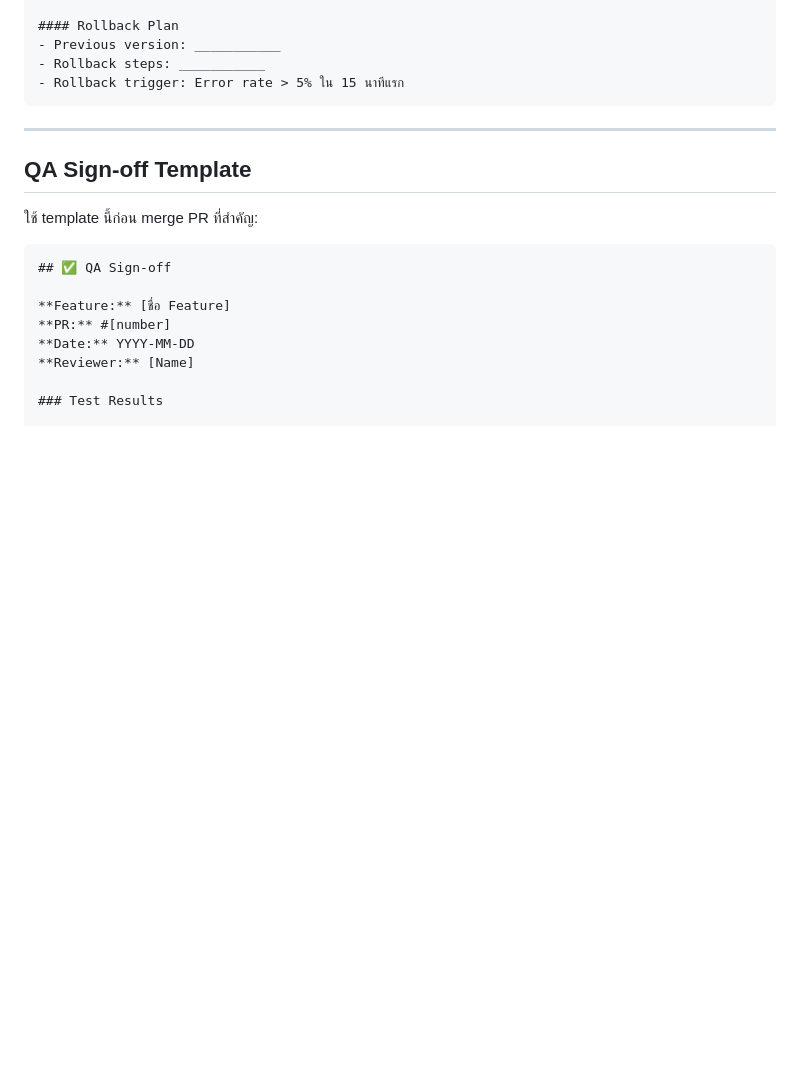
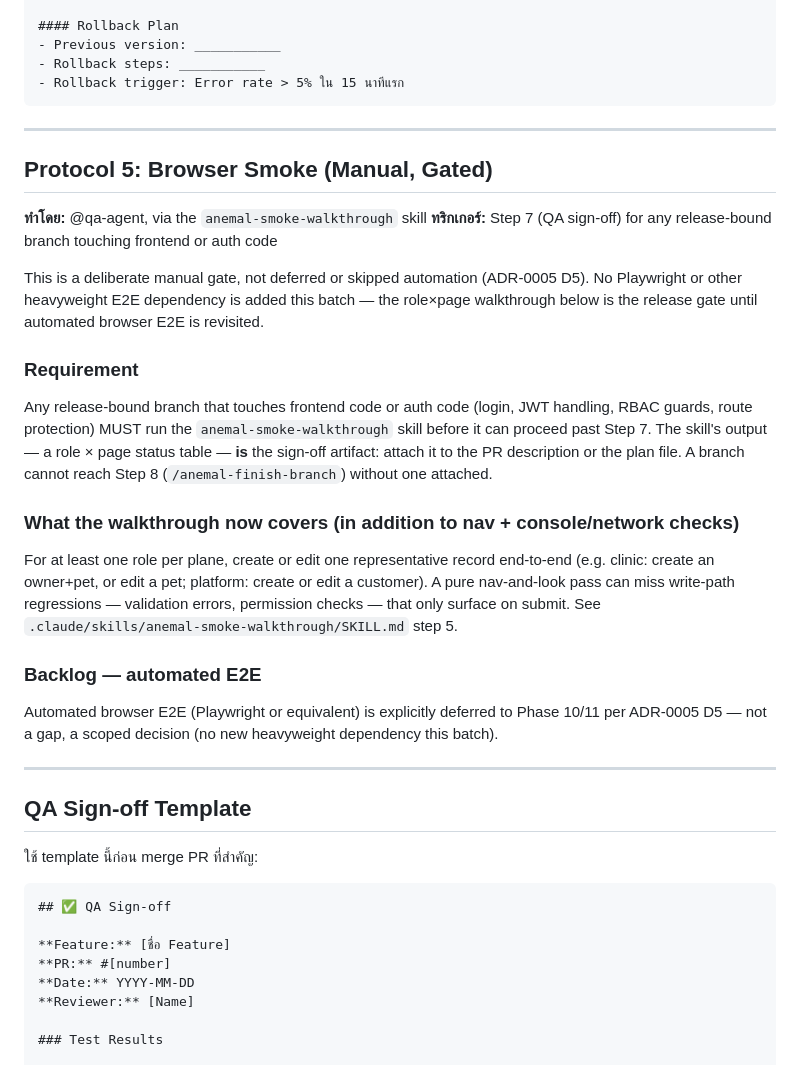
Before and after one commit to ouimu/Anemal, a Markdown page: .claude/roadmap/qa-protocols.md, the part around the change. Drawn GitHub-style; blank space fills up the shorter version.

Commit message:
docs(qa): formalize manual browser-smoke as the release gate at Step 7; extend smoke-walkthrough with a create/edit step (ADR-0005 D5)
Co-Authored-By: Claude Fable 5 <noreply@anthropic.com>

```diff
--- a/.claude/roadmap/qa-protocols.md
+++ b/.claude/roadmap/qa-protocols.md
@@ -146,6 +146,41 @@ npm run test:security
 
 ---
 
+## Protocol 5: Browser Smoke (Manual, Gated)
+
+**ทำโดย:** @qa-agent, via the `anemal-smoke-walkthrough` skill
+**ทริกเกอร์:** Step 7 (QA sign-off) for any release-bound branch touching frontend or auth code
+
+This is a deliberate manual gate, not deferred or skipped automation
+(ADR-0005 D5). No Playwright or other heavyweight E2E dependency is added
+this batch — the role×page walkthrough below is the release gate until
+automated browser E2E is revisited.
+
+### Requirement
+
+Any release-bound branch that touches frontend code or auth code (login,
+JWT handling, RBAC guards, route protection) MUST run the
+`anemal-smoke-walkthrough` skill before it can proceed past Step 7. The
+skill's output — a role × page status table — **is** the sign-off artifact:
+attach it to the PR description or the plan file. A branch cannot reach
+Step 8 (`/anemal-finish-branch`) without one attached.
+
+### What the walkthrough now covers (in addition to nav + console/network checks)
+
+For at least one role per plane, create or edit one representative record
+end-to-end (e.g. clinic: create an owner+pet, or edit a pet; platform:
+create or edit a customer). A pure nav-and-look pass can miss write-path
+regressions — validation errors, permission checks — that only surface on
+submit. See `.claude/skills/anemal-smoke-walkthrough/SKILL.md` step 5.
+
+### Backlog — automated E2E
+
+Automated browser E2E (Playwright or equivalent) is explicitly deferred to
+Phase 10/11 per ADR-0005 D5 — not a gap, a scoped decision (no new
+heavyweight dependency this batch).
+
+---
+
 ## QA Sign-off Template
 
 ใช้ template นี้ก่อน merge PR ที่สำคัญ:
```
Also changed, not shown: 2 other files.
